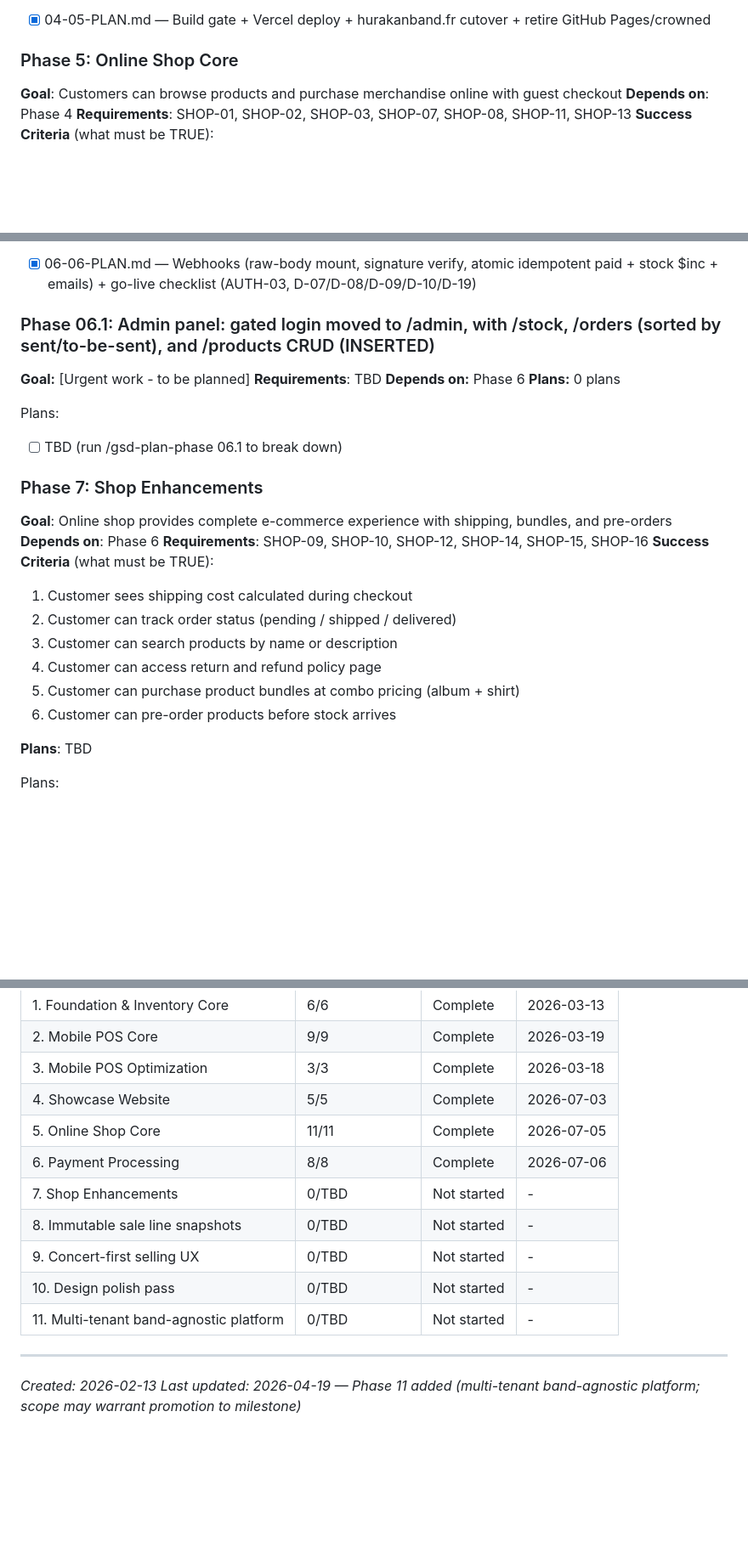
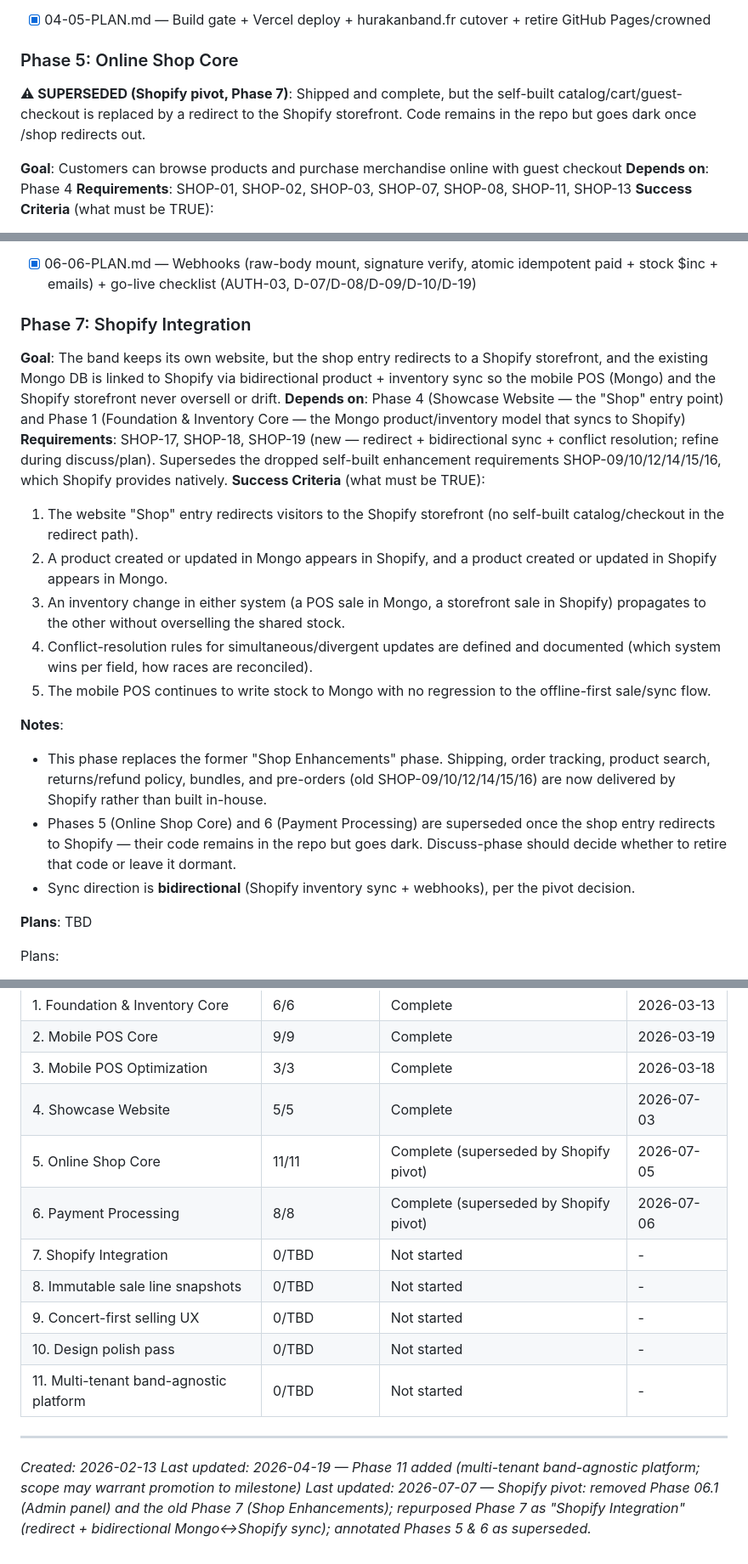
Before and after one commit to RaphaelDarras/bandPlatform, a Markdown page: .planning/ROADMAP.md, 3 parts joined by grey strips. Shown at 85% size. GitHub-like rendering; blank space fills up the shorter version.

```diff
--- a/.planning/ROADMAP.md
+++ b/.planning/ROADMAP.md
@@ -129,6 +129,8 @@ Plans:
 
 ### Phase 5: Online Shop Core
 
+**⚠ SUPERSEDED (Shopify pivot, Phase 7)**: Shipped and complete, but the self-built catalog/cart/guest-checkout is replaced by a redirect to the Shopify storefront. Code remains in the repo but goes dark once /shop redirects out.
+
 **Goal**: Customers can browse products and purchase merchandise online with guest checkout
 **Depends on**: Phase 4
 **Requirements**: SHOP-01, SHOP-02, SHOP-03, SHOP-07, SHOP-08, SHOP-11, SHOP-13
@@ -203,29 +207,24 @@ Plans:
 
 - [x] 06-06-PLAN.md — Webhooks (raw-body mount, signature verify, atomic idempotent paid + stock $inc + emails) + go-live checklist (AUTH-03, D-07/D-08/D-09/D-10/D-19)
 
-### Phase 06.1: Admin panel: gated login moved to /admin, with /stock, /orders (sorted by sent/to-be-sent), and /products CRUD (INSERTED)
+### Phase 7: Shopify Integration
 
-**Goal:** [Urgent work - to be planned]
-**Requirements**: TBD
-**Depends on:** Phase 6
-**Plans:** 0 plans
-
-Plans:
-- [ ] TBD (run /gsd-plan-phase 06.1 to break down)
-
-### Phase 7: Shop Enhancements
-
-**Goal**: Online shop provides complete e-commerce experience with shipping, bundles, and pre-orders
-**Depends on**: Phase 6
-**Requirements**: SHOP-09, SHOP-10, SHOP-12, SHOP-14, SHOP-15, SHOP-16
+**Goal**: The band keeps its own website, but the shop entry redirects to a Shopify storefront, and the existing Mongo DB is linked to Shopify via bidirectional product + inventory sync so the mobile POS (Mongo) and the Shopify storefront never oversell or drift.
+**Depends on**: Phase 4 (Showcase Website — the "Shop" entry point) and Phase 1 (Foundation & Inventory Core — the Mongo product/inventory model that syncs to Shopify)
+**Requirements**: SHOP-17, SHOP-18, SHOP-19 (new — redirect + bidirectional sync + conflict resolution; refine during discuss/plan). Supersedes the dropped self-built enhancement requirements SHOP-09/10/12/14/15/16, which Shopify provides natively.
 **Success Criteria** (what must be TRUE):
 
-  1. Customer sees shipping cost calculated during checkout
-  2. Customer can track order status (pending / shipped / delivered)
-  3. Customer can search products by name or description
-  4. Customer can access return and refund policy page
-  5. Customer can purchase product bundles at combo pricing (album + shirt)
-  6. Customer can pre-order products before stock arrives
+  1. The website "Shop" entry redirects visitors to the Shopify storefront (no self-built catalog/checkout in the redirect path).
+  2. A product created or updated in Mongo appears in Shopify, and a product created or updated in Shopify appears in Mongo.
+  3. An inventory change in either system (a POS sale in Mongo, a storefront sale in Shopify) propagates to the other without overselling the shared stock.
+  4. Conflict-resolution rules for simultaneous/divergent updates are defined and documented (which system wins per field, how races are reconciled).
+  5. The mobile POS continues to write stock to Mongo with no regression to the offline-first sale/sync flow.
+
+**Notes**:
+
+- This phase replaces the former "Shop Enhancements" phase. Shipping, order tracking, product search, returns/refund policy, bundles, and pre-orders (old SHOP-09/10/12/14/15/16) are now delivered by Shopify rather than built in-house.
+- Phases 5 (Online Shop Core) and 6 (Payment Processing) are superseded once the shop entry redirects to Shopify — their code remains in the repo but goes dark. Discuss-phase should decide whether to retire that code or leave it dormant.
+- Sync direction is **bidirectional** (Shopify inventory sync + webhooks), per the pivot decision.
 
 **Plans**: TBD
 
@@ -352,9 +351,9 @@ Phases execute in numeric order: 1 -> 2 -> 3 -> 4 -> 5 -> 6 -> 7
 | 2. Mobile POS Core | 9/9 | Complete   | 2026-03-19 |
 | 3. Mobile POS Optimization | 3/3 | Complete   | 2026-03-18 |
 | 4. Showcase Website | 5/5 | Complete   | 2026-07-03 |
-| 5. Online Shop Core | 11/11 | Complete   | 2026-07-05 |
-| 6. Payment Processing | 8/8 | Complete   | 2026-07-06 |
-| 7. Shop Enhancements | 0/TBD | Not started | - |
+| 5. Online Shop Core | 11/11 | Complete (superseded by Shopify pivot) | 2026-07-05 |
+| 6. Payment Processing | 8/8 | Complete (superseded by Shopify pivot) | 2026-07-06 |
+| 7. Shopify Integration | 0/TBD | Not started | - |
 | 8. Immutable sale line snapshots | 0/TBD | Not started | - |
 | 9. Concert-first selling UX | 0/TBD | Not started | - |
 | 10. Design polish pass | 0/TBD | Not started | - |
@@ -363,3 +362,4 @@ Phases execute in numeric order: 1 -> 2 -> 3 -> 4 -> 5 -> 6 -> 7
 ---
 *Created: 2026-02-13*
 *Last updated: 2026-04-19 — Phase 11 added (multi-tenant band-agnostic platform; scope may warrant promotion to milestone)*
+*Last updated: 2026-07-07 — Shopify pivot: removed Phase 06.1 (Admin panel) and the old Phase 7 (Shop Enhancements); repurposed Phase 7 as "Shopify Integration" (redirect + bidirectional Mongo↔Shopify sync); annotated Phases 5 & 6 as superseded.*
```
Also changed, not shown: other parts of .planning/ROADMAP.md (+5 -3 lines), .planning/REQUIREMENTS.md (+29 -18 lines), .planning/STATE.md (+11 -9 lines).
